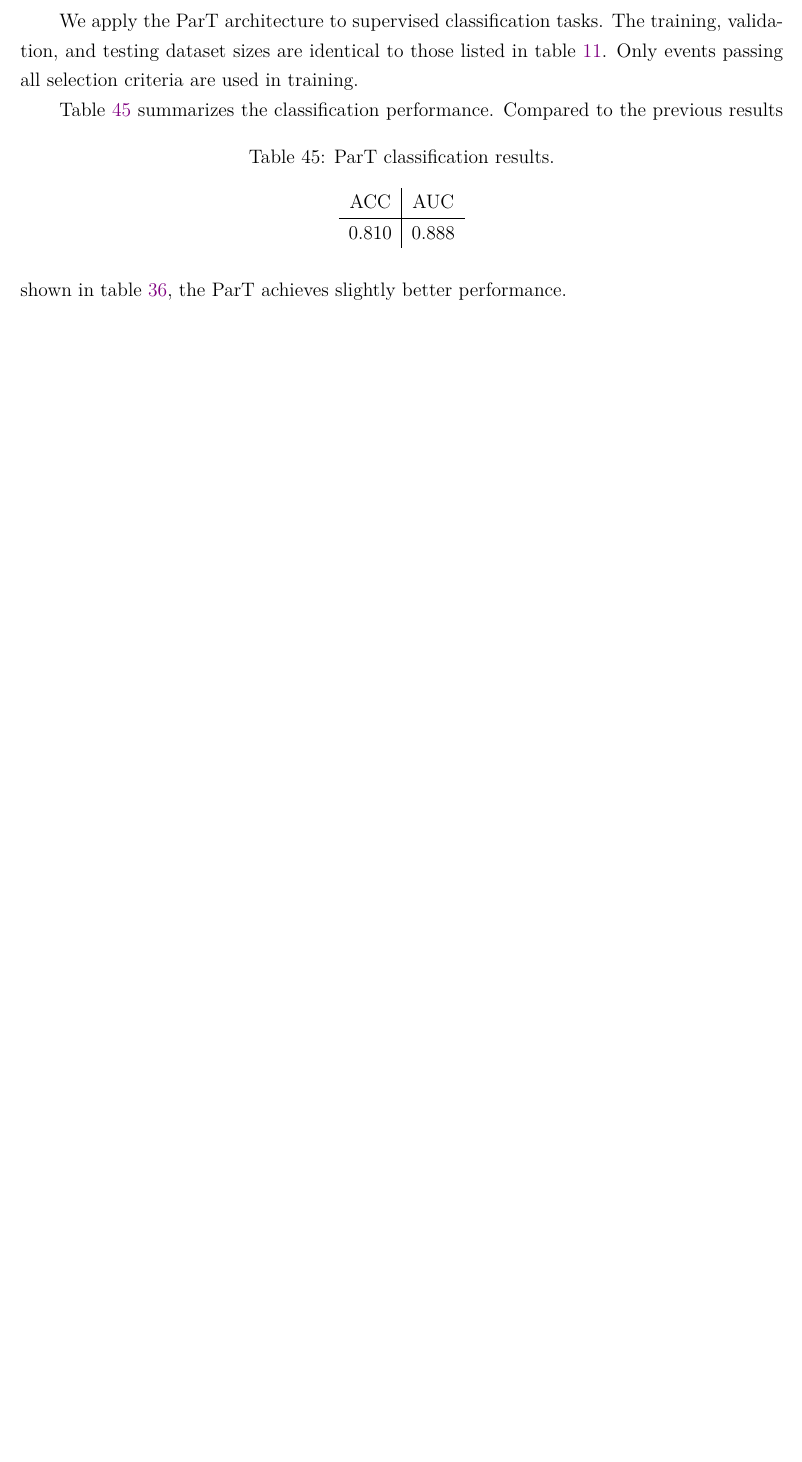
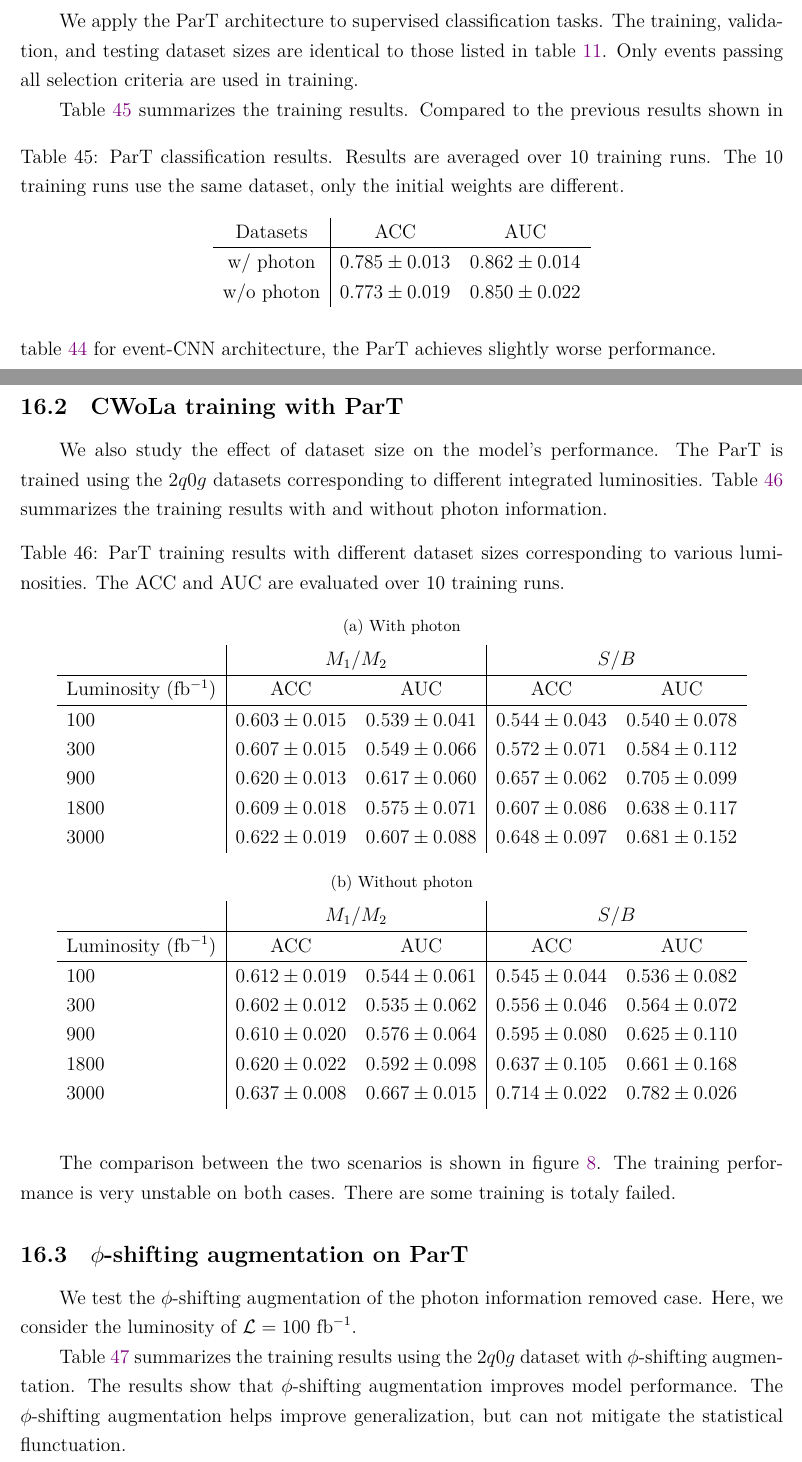
Before and after one commit to r10222035/higgs_production, a LaTeX document (Note/note.tex): part of page 33 of 34 before the commit and two parts of pages 33 and 34 of 36 after it, the two joined at a grey line, cut so that both start at the same text, the shorter picture padded with empty space. Compiled offline with XeLaTeX.

Commit message:
Note: Summarize the results of Particle transformer

```diff
--- a/Note/note.tex
+++ b/Note/note.tex
@@ -1296,15 +1296,54 @@
     \label{sub:supervised_training_with_part}
         We apply the ParT architecture to supervised classification tasks. The training, validation, and testing dataset sizes are identical to those listed in table~\ref{tab:supervised_sample_size}. Only events passing all selection criteria are used in training.
 
-		Table~\ref{tab:supervised_ParT_training_results_diphoton} summarizes the classification performance.
+		Table~\ref{tab:supervised_ParT_training_results} summarizes the training results.
         \begin{table}[htpb]
             \centering
-            \caption{ParT classification results.}
-            \label{tab:supervised_ParT_training_results_diphoton}
-            \begin{tabular}{c|c}
-				 ACC               & AUC               \\ \hline
-				 $0.810 $ & $0.888$ \\
+            \caption{ParT classification results. Results are averaged over 10 training runs. The 10 training runs use the same dataset, only the initial weights are different.}
+            \label{tab:supervised_ParT_training_results}
+            \begin{tabular}{c|cc}
+                 Datasets  & ACC               & AUC               \\ \hline
+                 w/ photon & $0.785 \pm 0.013$ & $0.862 \pm 0.014$ \\
+                 w/o photon & $0.773 \pm 0.019$ & $0.850 \pm 0.022$ \\
 			\end{tabular}
         \end{table}
-		Compared to the previous results shown in table~\ref{tab:supervised_event_CNN_training_results_diphoton}, the ParT achieves slightly better performance.
+        % \begin{figure}[htpb]
+        %     \centering
+        %     \includegraphics[width=0.60\textwidth]{roc_curve_supervised.pdf}
+        %     \caption{ROC curves for ParT models trained with and without photon information.}
+        %     \label{fig:supervised_ParT_roc_curve}
+        % \end{figure}
+		Compared to the previous results shown in table~\ref{tab:supervised_event_CNN_training_results_diphoton_w_wo_photon} for event-CNN architecture, the ParT achieves slightly worse performance.
     % subsection supervised_training_with_part (end)
+    \subsection{CWoLa training with ParT}% (fold)
+    \label{sub:cwola_training_with_part}
+        We also study the effect of dataset size on the model's performance. The ParT is trained using the $2q0g$ datasets corresponding to different integrated luminosities. Table~\ref{tab:CWoLa_ParT_training_results_jet_tagging_various_L} summarizes the training results with and without photon information.
+        \begin{table}[htpb]
+            \centering
+            \caption{ParT training results with different dataset sizes corresponding to various luminosities. The ACC and AUC are evaluated over 10 training runs.}
+            \label{tab:CWoLa_ParT_training_results_jet_tagging_various_L}
+            \subfloat[With photon]{
+                \begin{tabular}{l|cc|cc}
+                                            & \multicolumn{2}{c|}{$M_1 / M_2$}      & \multicolumn{2}{c}{$S / B$}           \\ \hline
+                    Luminosity (fb$^{-1}$)  & ACC               & AUC               & ACC               & AUC               \\ \hline
+                    100                     & $0.603 \pm 0.015$ & $0.539 \pm 0.041$ & $0.544 \pm 0.043$ & $0.540 \pm 0.078$ \\
+                    300                     & $0.607 \pm 0.015$ & $0.549 \pm 0.066$ & $0.572 \pm 0.071$ & $0.584 \pm 0.112$ \\
+                    900                     & $0.620 \pm 0.013$ & $0.617 \pm 0.060$ & $0.657 \pm 0.062$ & $0.705 \pm 0.099$ \\
+                    1800                    & $0.609 \pm 0.018$ & $0.575 \pm 0.071$ & $0.607 \pm 0.086$ & $0.638 \pm 0.117$ \\
+                    3000                    & $0.622 \pm 0.019$ & $0.607 \pm 0.088$ & $0.648 \pm 0.097$ & $0.681 \pm 0.152$ \\
+                \end{tabular}
+            } \\
+            \subfloat[Without photon]{
+                \begin{tabular}{l|cc|cc}
+                                            & \multicolumn{2}{c|}{$M_1 / M_2$}      & \multicolumn{2}{c}{$S / B$}           \\ \hline
+                    Luminosity (fb$^{-1}$)  & ACC               & AUC               & ACC               & AUC               \\ \hline
+                    100                     & $0.612 \pm 0.019$ & $0.544 \pm 0.061$ & $0.545 \pm 0.044$ & $0.536 \pm 0.082$ \\
+                    300                     & $0.602 \pm 0.012$ & $0.535 \pm 0.062$ & $0.556 \pm 0.046$ & $0.564 \pm 0.072$ \\
+                    900                     & $0.610 \pm 0.020$ & $0.576 \pm 0.064$ & $0.595 \pm 0.080$ & $0.625 \pm 0.110$ \\
+                    1800                    & $0.620 \pm 0.022$ & $0.592 \pm 0.098$ & $0.637 \pm 0.105$ & $0.661 \pm 0.168$ \\
+                    3000                    & $0.637 \pm 0.008$ & $0.667 \pm 0.015$ & $0.714 \pm 0.022$ & $0.782 \pm 0.026$ \\
+                \end{tabular}
+            }
+        \end{table}
+
+        The comparison between the two scenarios is shown in figure~\ref{fig:ParT_AUC_various_L}. The training performance is very unstable on both cases. There are some training is totaly failed.
@@ -1310,0 +1354,8 @@
+            \label{fig:ParT_AUC_various_L}
+        \end{figure}
+    % subsection cwola_training_with_part (end)
+    \subsection{\texorpdfstring{$\phi$}{phi}-shifting augmentation on ParT}% (fold)
+    \label{sub:phi_shifting_augmentation_on_part}
+        We test the $\phi$-shifting augmentation of the photon information removed case. Here, we consider the luminosity of $\mathcal{L} = \text{100 fb}^{-1}$.
+
+        Table~\ref{tab:CWoLa_ParT_training_results_100_jet_tagging_phi_aug_5_10_15} summarizes the training results using the $2q0g$ dataset with $\phi$-shifting augmentation.
@@ -1311,3 +1374,6 @@
+        \end{table}
+        The results show that $\phi$-shifting augmentation improves model performance. The $\phi$-shifting augmentation helps improve generalization, but can not mitigate the statistical flunctuation.
+    % subsection phi_shifting_augmentation_on_part (end)
 % section particle_transformer (end)
 
 
```
Also changed, not shown: Note/note.pdf, Note/note.tex (16 more changed lines).
